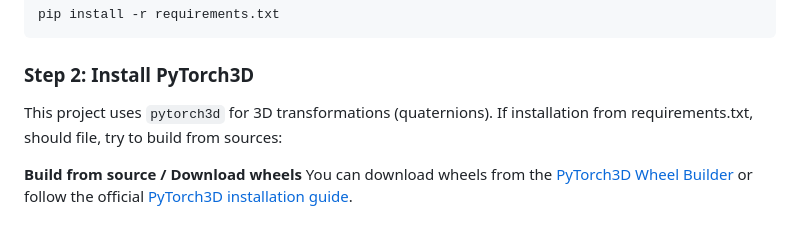
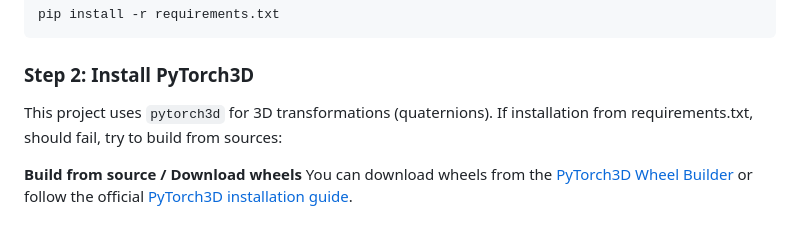
Before and after one commit to idsia-robotics/nanodrone-sysid-benchmark, a Markdown page: README.md, the part around the change. Drawn GitHub-style.

Commit message:
Fix typo in PyTorch3D installation instructions
Corrected a typo in the installation instructions for PyTorch3D.

```diff
--- a/README.md
+++ b/README.md
@@ -111,7 +111,7 @@ pip install -r requirements.txt
 
 ### Step 2: Install PyTorch3D
 
-This project uses `pytorch3d` for 3D transformations (quaternions). If installation from requirements.txt, should file, try to build from sources:
+This project uses `pytorch3d` for 3D transformations (quaternions). If installation from requirements.txt, should fail, try to build from sources:
 
 **Build from source / Download wheels**
 You can download wheels from the [PyTorch3D Wheel Builder](https://miropsota.github.io/torch_packages_builder/pytorch3d/) or follow the official [PyTorch3D installation guide](https://github.com/facebookresearch/pytorch3d/blob/main/INSTALL.md).
```
